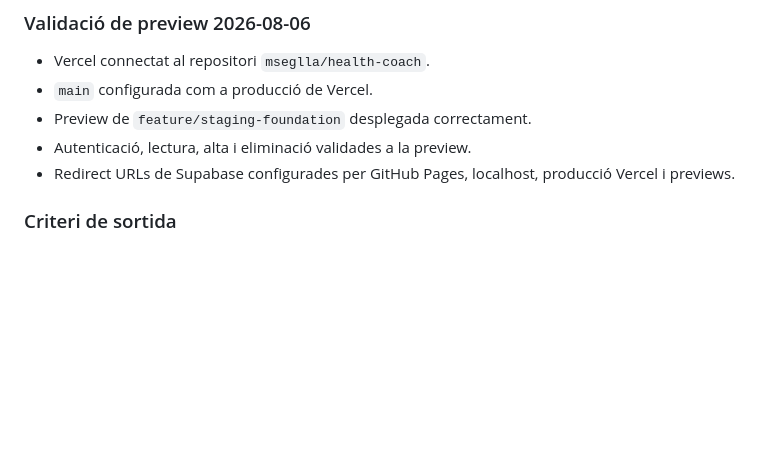
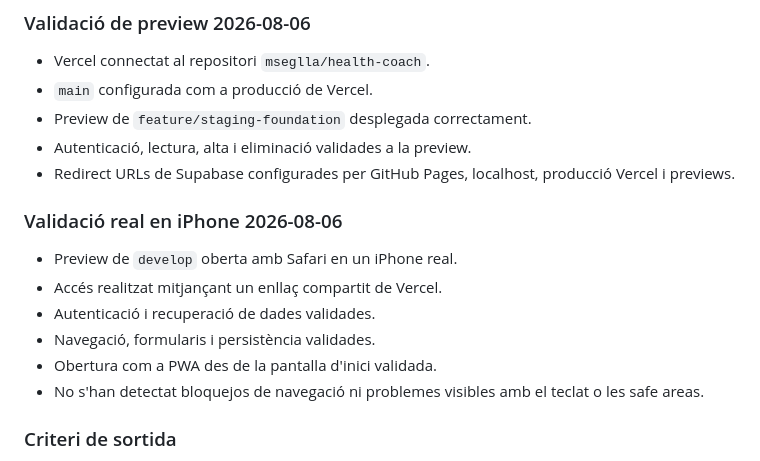
Before and after one commit to mseglla/health-coach, a Markdown page: PROJECT_STATUS.md, the part around one of its changes. Rendered like a GitHub page; blank space fills up the shorter version.

Commit message:
Document real iPhone browser validation

```diff
--- a/PROJECT_STATUS.md
+++ b/PROJECT_STATUS.md
@@ -60,6 +60,15 @@ Construir un sistema personal de salut i rendiment que integri Apple Watch i App
 - Preview de `feature/staging-foundation` desplegada correctament.
 - Autenticació, lectura, alta i eliminació validades a la preview.
 - Redirect URLs de Supabase configurades per GitHub Pages, localhost, producció Vercel i previews.
+
+### Validació real en iPhone 2026-08-06
+
+- Preview de `develop` oberta amb Safari en un iPhone real.
+- Accés realitzat mitjançant un enllaç compartit de Vercel.
+- Autenticació i recuperació de dades validades.
+- Navegació, formularis i persistència validades.
+- Obertura com a PWA des de la pantalla d'inici validada.
+- No s'han detectat bloquejos de navegació ni problemes visibles amb el teclat o les safe areas.
 
 ### Criteri de sortida
 
```
Also changed, not shown: other parts of PROJECT_STATUS.md (+1 -1 lines).
